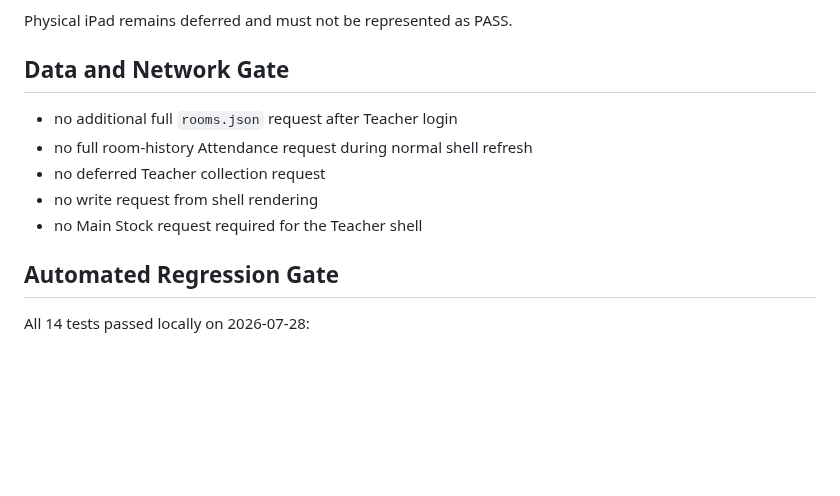
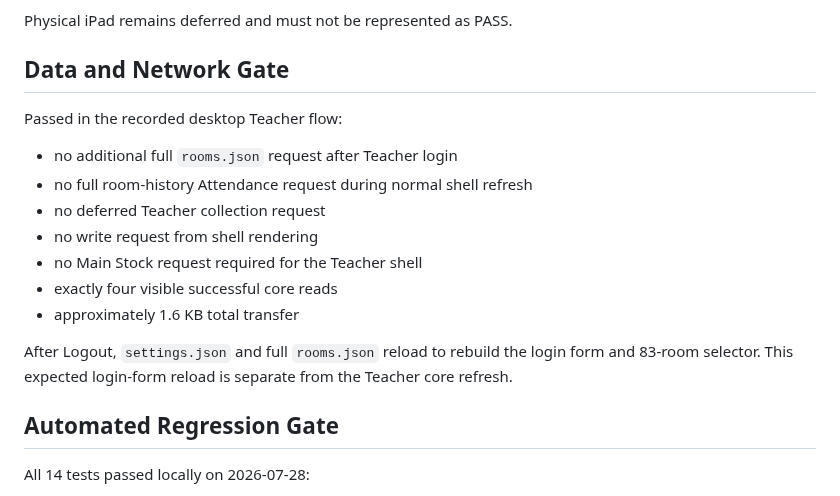
Before and after one commit to possible25672024-tech/MilkSchoolSystem-V2, a Markdown page: docs/SPRINT_4_1_PLAN.md, the part around one of its changes. Drawn GitHub-style; blank space fills up the shorter version.

```diff
--- a/docs/SPRINT_4_1_PLAN.md
+++ b/docs/SPRINT_4_1_PLAN.md
@@ -193,11 +194,17 @@ Physical iPad remains deferred and must not be represented as PASS.
 
 ## Data and Network Gate
 
+Passed in the recorded desktop Teacher flow:
+
 - no additional full `rooms.json` request after Teacher login
 - no full room-history Attendance request during normal shell refresh
 - no deferred Teacher collection request
 - no write request from shell rendering
 - no Main Stock request required for the Teacher shell
+- exactly four visible successful core reads
+- approximately 1.6 KB total transfer
+
+After Logout, `settings.json` and full `rooms.json` reload to rebuild the login form and 83-room selector. This expected login-form reload is separate from the Teacher core refresh.
 
 ## Automated Regression Gate
 
```
Also changed, not shown: other parts of docs/SPRINT_4_1_PLAN.md (+26 -28 lines).
